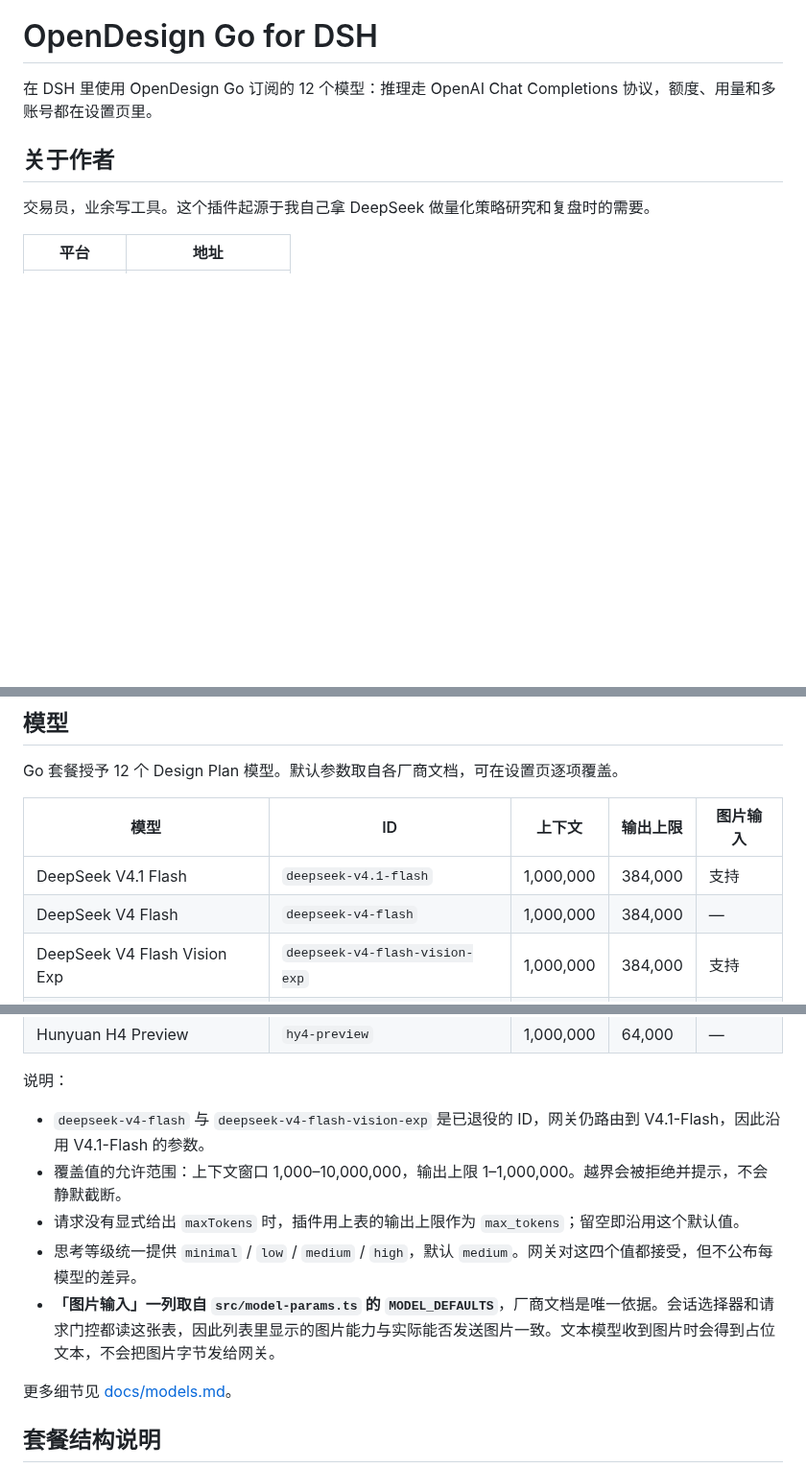
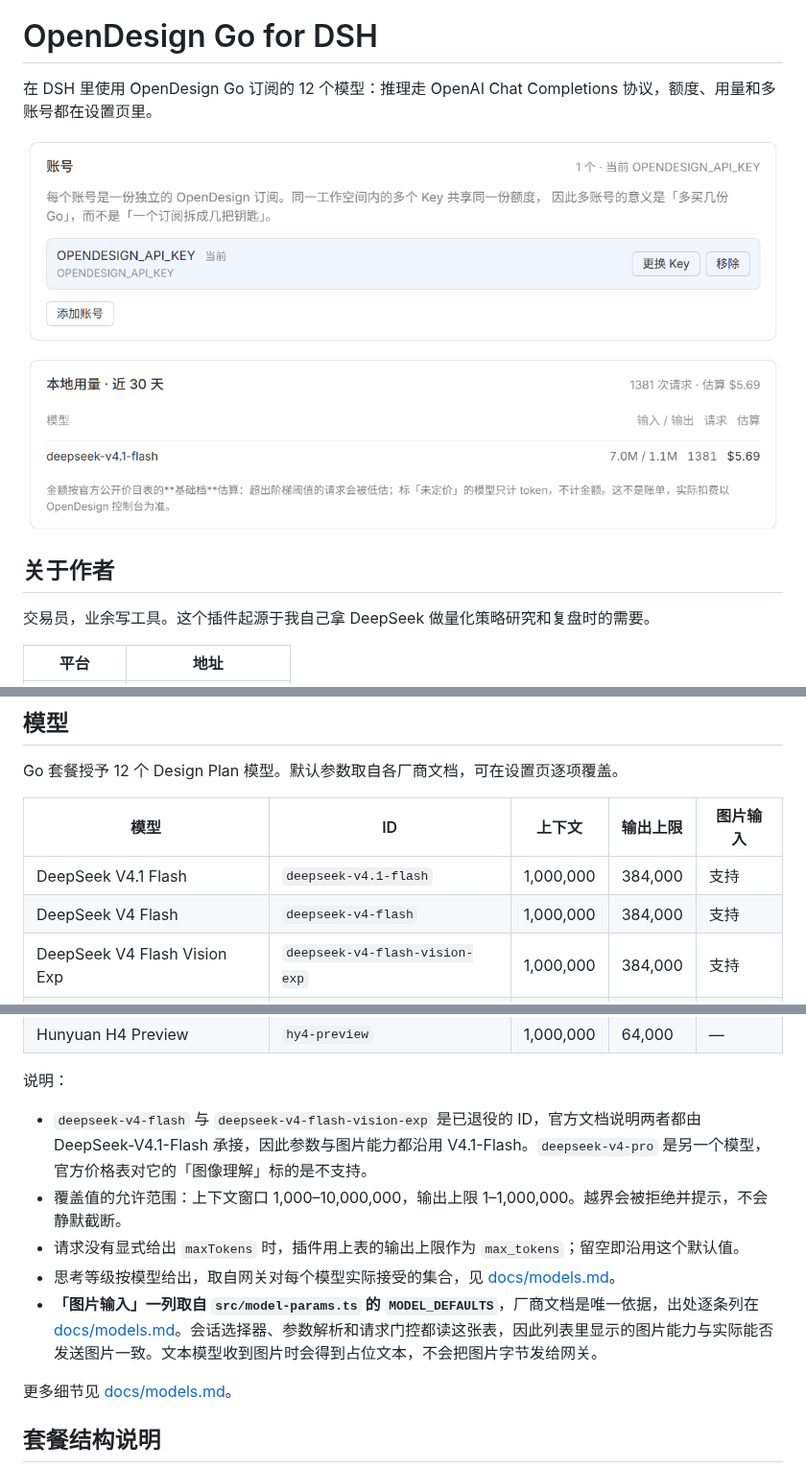
Before and after one commit to EliteOtaku/dsh-opendesign-go, a Markdown page: README.md, 3 parts joined by grey strips. Shown at 96% size. GitHub-like rendering; pictures changed too: docs/images/setup.png (added); blank space fills up the shorter version.

```diff
--- a/README.md
+++ b/README.md
@@ -1,6 +1,8 @@
 # OpenDesign Go for DSH
 
 在 DSH 里使用 OpenDesign Go 订阅的 12 个模型：推理走 OpenAI Chat Completions 协议，额度、用量和多账号都在设置页里。
+
+![OpenDesign Go 设置页](docs/images/setup.png)
 
 ## 关于作者
 
@@ -121,7 +133,7 @@ Go 套餐授予 12 个 Design Plan 模型。默认参数取自各厂商文档，
 | 模型 | ID | 上下文 | 输出上限 | 图片输入 |
 | --- | --- | --- | --- | --- |
 | DeepSeek V4.1 Flash | `deepseek-v4.1-flash` | 1,000,000 | 384,000 | 支持 |
-| DeepSeek V4 Flash | `deepseek-v4-flash` | 1,000,000 | 384,000 | — |
+| DeepSeek V4 Flash | `deepseek-v4-flash` | 1,000,000 | 384,000 | 支持 |
 | DeepSeek V4 Flash Vision Exp | `deepseek-v4-flash-vision-exp` | 1,000,000 | 384,000 | 支持 |
 | DeepSeek V4 Pro | `deepseek-v4-pro` | 1,000,000 | 384,000 | — |
 | Claude Haiku 5.5 | `claude-haiku-5.5` | 1,000,000 | 128,000 | 支持 |
@@ -135,11 +147,11 @@ Go 套餐授予 12 个 Design Plan 模型。默认参数取自各厂商文档，
 
 说明：
 
-- `deepseek-v4-flash` 与 `deepseek-v4-flash-vision-exp` 是已退役的 ID，网关仍路由到 V4.1-Flash，因此沿用 V4.1-Flash 的参数。
+- `deepseek-v4-flash` 与 `deepseek-v4-flash-vision-exp` 是已退役的 ID，官方文档说明两者都由 DeepSeek-V4.1-Flash 承接，因此参数与图片能力都沿用 V4.1-Flash。`deepseek-v4-pro` 是另一个模型，官方价格表对它的「图像理解」标的是不支持。
 - 覆盖值的允许范围：上下文窗口 1,000–10,000,000，输出上限 1–1,000,000。越界会被拒绝并提示，不会静默截断。
 - 请求没有显式给出 `maxTokens` 时，插件用上表的输出上限作为 `max_tokens`；留空即沿用这个默认值。
-- 思考等级统一提供 `minimal` / `low` / `medium` / `high`，默认 `medium`。网关对这四个值都接受，但不公布每模型的差异。
-- **「图片输入」一列取自 `src/model-params.ts` 的 `MODEL_DEFAULTS`**，厂商文档是唯一依据。会话选择器和请求门控都读这张表，因此列表里显示的图片能力与实际能否发送图片一致。文本模型收到图片时会得到占位文本，不会把图片字节发给网关。
+- 思考等级按模型给出，取自网关对每个模型实际接受的集合，见 [docs/models.md](docs/models.md)。
+- **「图片输入」一列取自 `src/model-params.ts` 的 `MODEL_DEFAULTS`**，厂商文档是唯一依据，出处逐条列在 [docs/models.md](docs/models.md)。会话选择器、参数解析和请求门控都读这张表，因此列表里显示的图片能力与实际能否发送图片一致。文本模型收到图片时会得到占位文本，不会把图片字节发给网关。
 
 更多细节见 [docs/models.md](docs/models.md)。
 
```
Also changed, not shown: other parts of README.md (+10 -0 lines), CHANGELOG.md (+10 -0 lines), docs/models.md (+15 -5 lines), docs/images/models.png (added), docs/images/quota.png (added), 5 other files.
